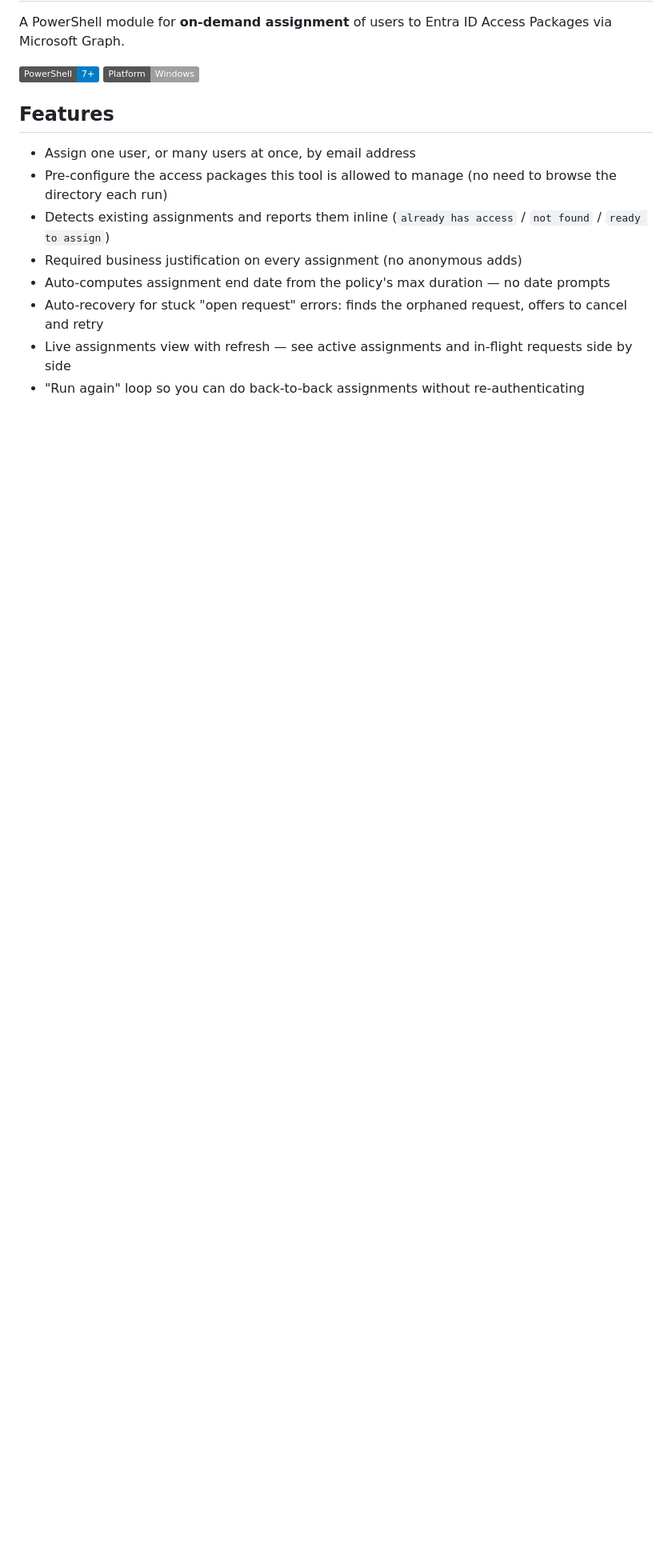
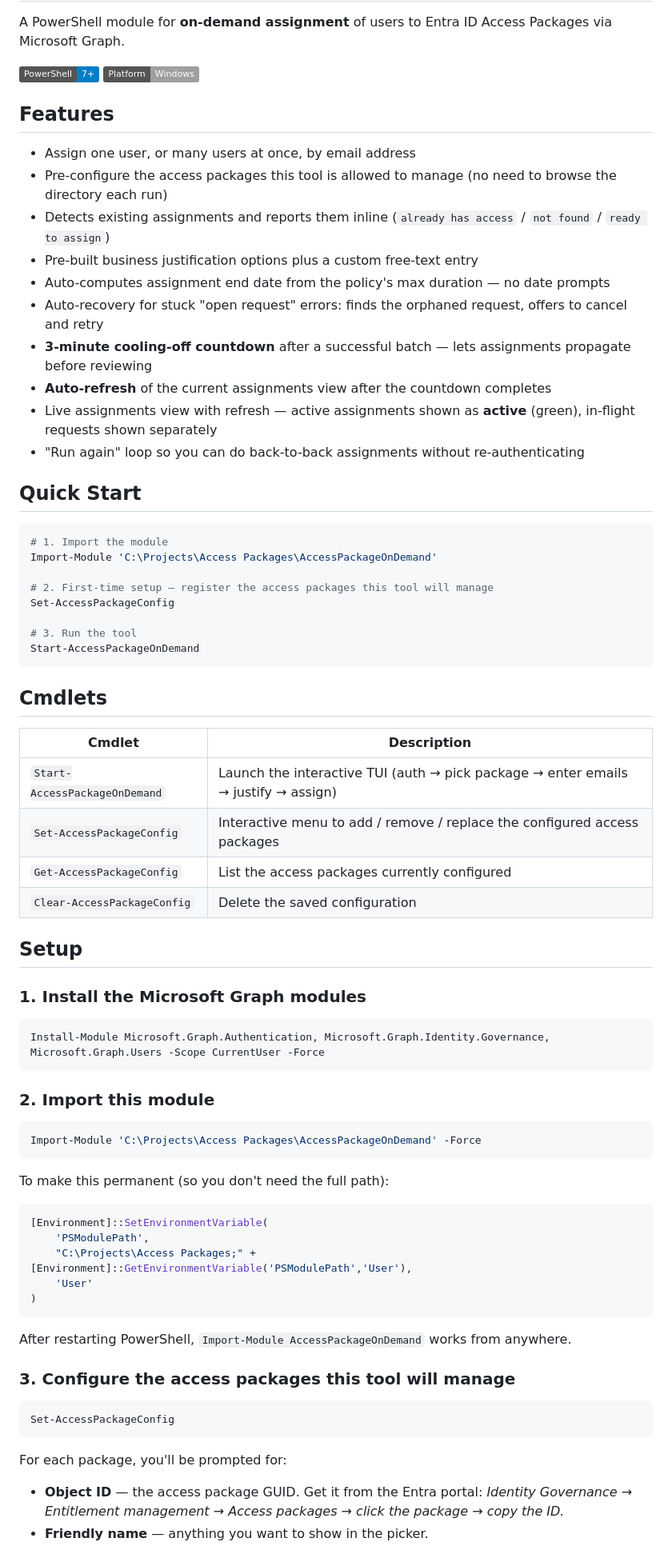
Before and after one commit to markorr321/Access-Packages-on-Demand, a Markdown page: AccessPackageOnDemand/README.md, the part around one of its changes. Shown at 80% size. Rendered like a GitHub page; badges without logos; blank space fills up the shorter version.

Commit message:
Update README with new features

````diff
--- a/AccessPackageOnDemand/README.md
+++ b/AccessPackageOnDemand/README.md
@@ -10,8 +10,71 @@ A PowerShell module for **on-demand assignment** of users to Entra ID Access Pac
 - Assign one user, or many users at once, by email address
 - Pre-configure the access packages this tool is allowed to manage (no need to browse the directory each run)
 - Detects existing assignments and reports them inline (`already has access` / `not found` / `ready to assign`)
-- Required business justification on every assignment (no anonymous adds)
+- Pre-built business justification options plus a custom free-text entry
 - Auto-computes assignment end date from the policy's max duration — no date prompts
 - Auto-recovery for stuck "open request" errors: finds the orphaned request, offers to cancel and retry
-- Live assignments view with refresh — see active assignments and in-flight requests side by side
+- **3-minute cooling-off countdown** after a successful batch — lets assignments propagate before reviewing
+- **Auto-refresh** of the current assignments view after the countdown completes
+- Live assignments view with refresh — active assignments shown as **active** (green), in-flight requests shown separately
 - "Run again" loop so you can do back-to-back assignments without re-authenticating
+
+## Quick Start
+
+```powershell
+# 1. Import the module
+Import-Module 'C:\Projects\Access Packages\AccessPackageOnDemand'
+
+# 2. First-time setup — register the access packages this tool will manage
+Set-AccessPackageConfig
+
+# 3. Run the tool
+Start-AccessPackageOnDemand
+```
+
+## Cmdlets
+
+| Cmdlet | Description |
+|--------|-------------|
+| `Start-AccessPackageOnDemand` | Launch the interactive TUI (auth → pick package → enter emails → justify → assign) |
+| `Set-AccessPackageConfig` | Interactive menu to add / remove / replace the configured access packages |
+| `Get-AccessPackageConfig` | List the access packages currently configured |
+| `Clear-AccessPackageConfig` | Delete the saved configuration |
+
+## Setup
+
+### 1. Install the Microsoft Graph modules
+
+```powershell
+Install-Module Microsoft.Graph.Authentication, Microsoft.Graph.Identity.Governance, Microsoft.Graph.Users -Scope CurrentUser -Force
+```
+
+### 2. Import this module
+
+```powershell
+Import-Module 'C:\Projects\Access Packages\AccessPackageOnDemand' -Force
+```
+
+To make this permanent (so you don't need the full path):
+
+```powershell
+[Environment]::SetEnvironmentVariable(
+    'PSModulePath',
+    "C:\Projects\Access Packages;" + [Environment]::GetEnvironmentVariable('PSModulePath','User'),
+    'User'
+)
+```
+
+After restarting PowerShell, `Import-Module AccessPackageOnDemand` works from anywhere.
+
+### 3. Configure the access packages this tool will manage
+
+```powershell
+Set-AccessPackageConfig
+```
+
+For each package, you'll be prompted for:
+
+- **Object ID** — the access package GUID. Get it from the Entra portal:
+  *Identity Governance → Entitlement management → Access packages → click the package → copy the ID.*
+- **Friendly name** — anything you want to show in the picker.
+
````
Also changed, not shown: other parts of AccessPackageOnDemand/README.md (+102 -0 lines).
